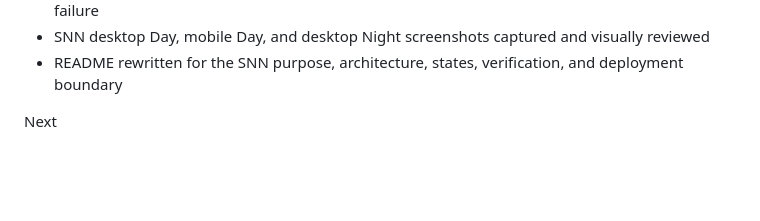
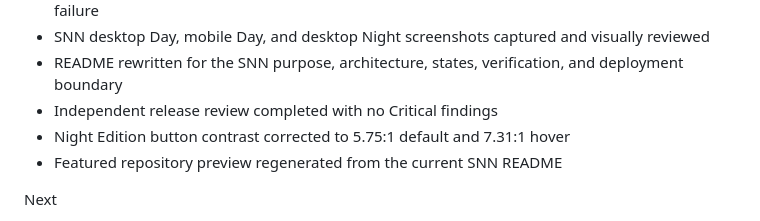
Before and after one commit to k-sungwon/web-resume-vanilla, a Markdown page: docs/learning/status.md, the part around the change. Drawn GitHub-style; blank space fills up the shorter version.

Commit message:
fix: resolve SNN release review findings

```diff
--- a/docs/learning/status.md
+++ b/docs/learning/status.md
@@ -81,6 +81,9 @@ Completed
 * Lighthouse measured 100/100/100/100 with no console error, failed resource, or unsized image failure
 * SNN desktop Day, mobile Day, and desktop Night screenshots captured and visually reviewed
 * README rewritten for the SNN purpose, architecture, states, verification, and deployment boundary
+* Independent release review completed with no Critical findings
+* Night Edition button contrast corrected to 5.75:1 default and 7.31:1 hover
+* Featured repository preview regenerated from the current SNN README
 
 Next
 
```
Also changed, not shown: README.md (+1 -0 lines), docs/learning/checkpoints.md (+1 -0 lines), images/projects/web-resume-vanilla-readme.png, images/screenshots/dark.png, images/screenshots/mobile.png, 3 other files.
